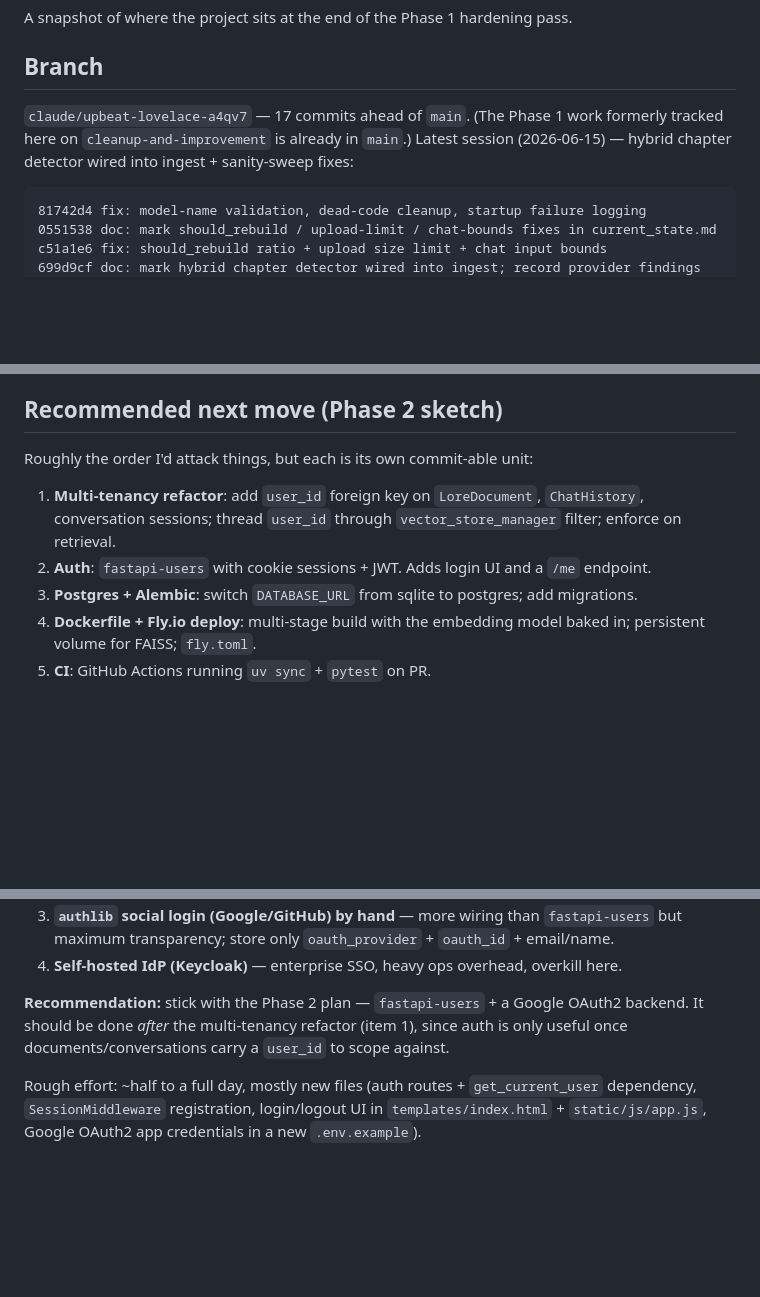
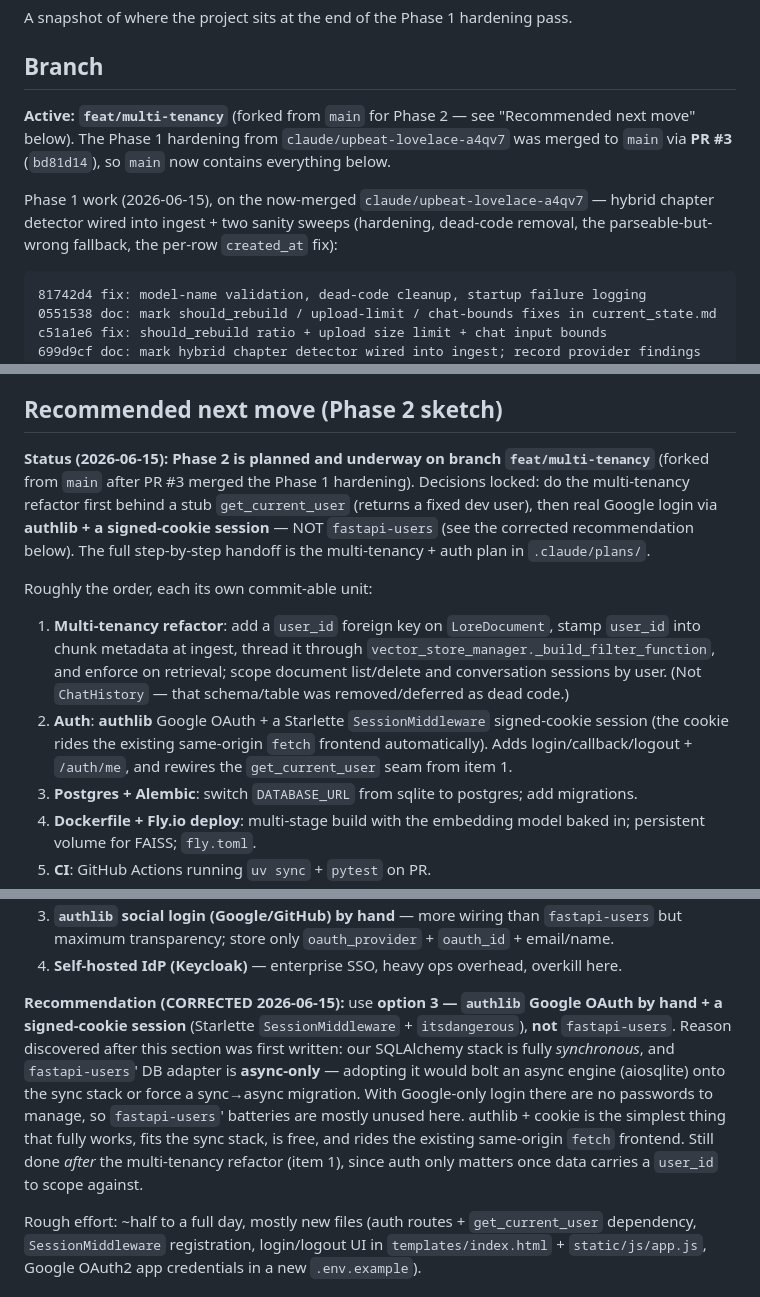
Before and after one commit to D-G-B/GenAI-Book-Assistant, a Markdown page: current_state.md, 3 parts joined by grey strips. Rendered like a GitHub page; blank space fills up the shorter version.

Commit message:
doc: open Phase 2 (feat/multi-tenancy) - correct auth recommendation to authlib + cookie session
Records that PR #3 merged Phase 1 to main and Phase 2 is underway on feat/multi-tenancy. Corrects the OAuth recommendation from fastapi-users to authlib + a signed-cookie session: the SQLAlchemy stack is synchronous and fastapi-users DB adapter is async-only. Reconciles the Phase 2 sketch (user_id on LoreDocument + chunk metadata + retrieval enforcement; not the removed ChatHistory).

Co-Authored-By: Claude Opus 4.8 <noreply@anthropic.com>

````diff
--- a/current_state.md
+++ b/current_state.md
@@ -4,9 +4,13 @@ A snapshot of where the project sits at the end of the Phase 1 hardening pass.
 
 ## Branch
 
-`claude/upbeat-lovelace-a4qv7` — 17 commits ahead of `main`. (The Phase 1 work formerly
-tracked here on `cleanup-and-improvement` is already in `main`.)
-Latest session (2026-06-15) — hybrid chapter detector wired into ingest + sanity-sweep fixes:
+**Active: `feat/multi-tenancy`** (forked from `main` for Phase 2 — see "Recommended next move"
+below). The Phase 1 hardening from `claude/upbeat-lovelace-a4qv7` was merged to `main` via
+**PR #3** (`bd81d14`), so `main` now contains everything below.
+
+Phase 1 work (2026-06-15), on the now-merged `claude/upbeat-lovelace-a4qv7` — hybrid chapter
+detector wired into ingest + two sanity sweeps (hardening, dead-code removal, the
+parseable-but-wrong fallback, the per-row `created_at` fix):
 
 ```
 81742d4 fix: model-name validation, dead-code cleanup, startup failure logging
@@ -279,10 +283,22 @@ Honest list of things absent today, ordered by how much they matter for going pu
 
 ## Recommended next move (Phase 2 sketch)
 
-Roughly the order I'd attack things, but each is its own commit-able unit:
+**Status (2026-06-15): Phase 2 is planned and underway on branch `feat/multi-tenancy`**
+(forked from `main` after PR #3 merged the Phase 1 hardening). Decisions locked: do the
+multi-tenancy refactor first behind a stub `get_current_user` (returns a fixed dev user),
+then real Google login via **authlib + a signed-cookie session** — NOT `fastapi-users` (see
+the corrected recommendation below). The full step-by-step handoff is the multi-tenancy + auth
+plan in `.claude/plans/`.
 
-1. **Multi-tenancy refactor**: add `user_id` foreign key on `LoreDocument`, `ChatHistory`, conversation sessions; thread `user_id` through `vector_store_manager` filter; enforce on retrieval.
-2. **Auth**: `fastapi-users` with cookie sessions + JWT. Adds login UI and a `/me` endpoint.
+Roughly the order, each its own commit-able unit:
+
+1. **Multi-tenancy refactor**: add a `user_id` foreign key on `LoreDocument`, stamp `user_id`
+   into chunk metadata at ingest, thread it through `vector_store_manager._build_filter_function`,
+   and enforce on retrieval; scope document list/delete and conversation sessions by user.
+   (Not `ChatHistory` — that schema/table was removed/deferred as dead code.)
+2. **Auth**: **authlib** Google OAuth + a Starlette `SessionMiddleware` signed-cookie session
+   (the cookie rides the existing same-origin `fetch` frontend automatically). Adds
+   login/callback/logout + `/auth/me`, and rewires the `get_current_user` seam from item 1.
 3. **Postgres + Alembic**: switch `DATABASE_URL` from sqlite to postgres; add migrations.
 4. **Dockerfile + Fly.io deploy**: multi-stage build with the embedding model baked in; persistent volume for FAISS; `fly.toml`.
 5. **CI**: GitHub Actions running `uv sync` + `pytest` on PR.
@@ -308,9 +324,15 @@ Ranked easiest → most control:
    maximum transparency; store only `oauth_provider` + `oauth_id` + email/name.
 4. **Self-hosted IdP (Keycloak)** — enterprise SSO, heavy ops overhead, overkill here.
 
-**Recommendation:** stick with the Phase 2 plan — `fastapi-users` + a Google OAuth2 backend.
-It should be done *after* the multi-tenancy refactor (item 1), since auth is only useful once
-documents/conversations carry a `user_id` to scope against.
+**Recommendation (CORRECTED 2026-06-15):** use **option 3 — `authlib` Google OAuth by hand +
+a signed-cookie session** (Starlette `SessionMiddleware` + `itsdangerous`), **not**
+`fastapi-users`. Reason discovered after this section was first written: our SQLAlchemy stack
+is fully *synchronous*, and `fastapi-users`' DB adapter is **async-only** — adopting it would
+bolt an async engine (aiosqlite) onto the sync stack or force a sync→async migration. With
+Google-only login there are no passwords to manage, so `fastapi-users`' batteries are mostly
+unused here. authlib + cookie is the simplest thing that fully works, fits the sync stack, is
+free, and rides the existing same-origin `fetch` frontend. Still done *after* the multi-tenancy
+refactor (item 1), since auth only matters once data carries a `user_id` to scope against.
 
 Rough effort: ~half to a full day, mostly new files (auth routes + `get_current_user` dependency,
 `SessionMiddleware` registration, login/logout UI in `templates/index.html` + `static/js/app.js`,
````
